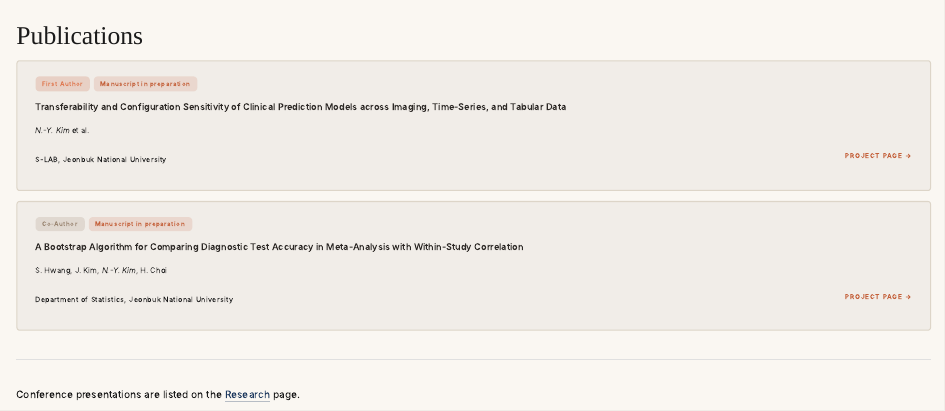
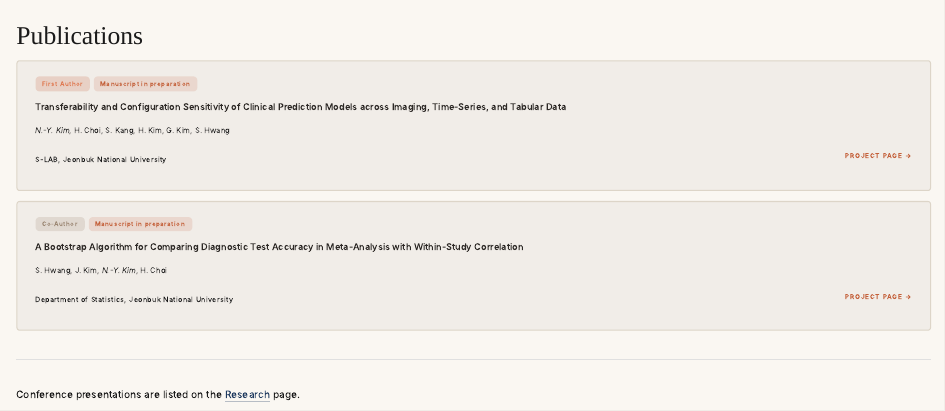
Before and after one commit to gimnamyun5/gimnamyun5.github.io, a Quarto document (publications.qmd): the page in a window 1100 px wide, from its top. Rendered offline with R 4.5, knitr and Pandoc in place of Quarto, with nearby package versions.

Commit message:
Name the transferability manuscript's authors from the poster
The entry read "N.-Y. Kim et al." because the draft's author block is still
template text. The poster presented from the same work names all six, so the
Research card and the Publications entry now carry that list. The status stays
"Manuscript in preparation" - it has not been submitted yet.

Co-Authored-By: Claude Opus 5 <noreply@anthropic.com>

```diff
--- a/publications.qmd
+++ b/publications.qmd
@@ -14,7 +14,7 @@
 [Transferability and Configuration Sensitivity of Clinical Prediction Models across Imaging, Time-Series, and Tabular Data](project-transferability.qmd){.pub-title}
 
 ::: {.pub-authors}
-*N.-Y. Kim* et al.
+*N.-Y. Kim*, H. Choi, S. Kang, H. Kim, G. Kim, S. Hwang
 :::
 
 ::: {.pub-row}
--- a/research.qmd
+++ b/research.qmd
@@ -15,7 +15,7 @@
 [Transferability and Configuration Sensitivity of Clinical Prediction Models across Imaging, Time-Series, and Tabular Data](project-transferability.qmd){.research-title}
 
 ::: {.research-authors}
-*N.-Y. Kim* · Lead researcher · Statistical Learning Across Biomedicine (S-LAB), Jeonbuk National University
+*N.-Y. Kim*, H. Choi, S. Kang, H. Kim, G. Kim, S. Hwang · Lead researcher · Statistical Learning Across Biomedicine (S-LAB), Jeonbuk National University
 :::
 
 Asks when transfer learning actually helps a clinical model, and whether the gain
```
